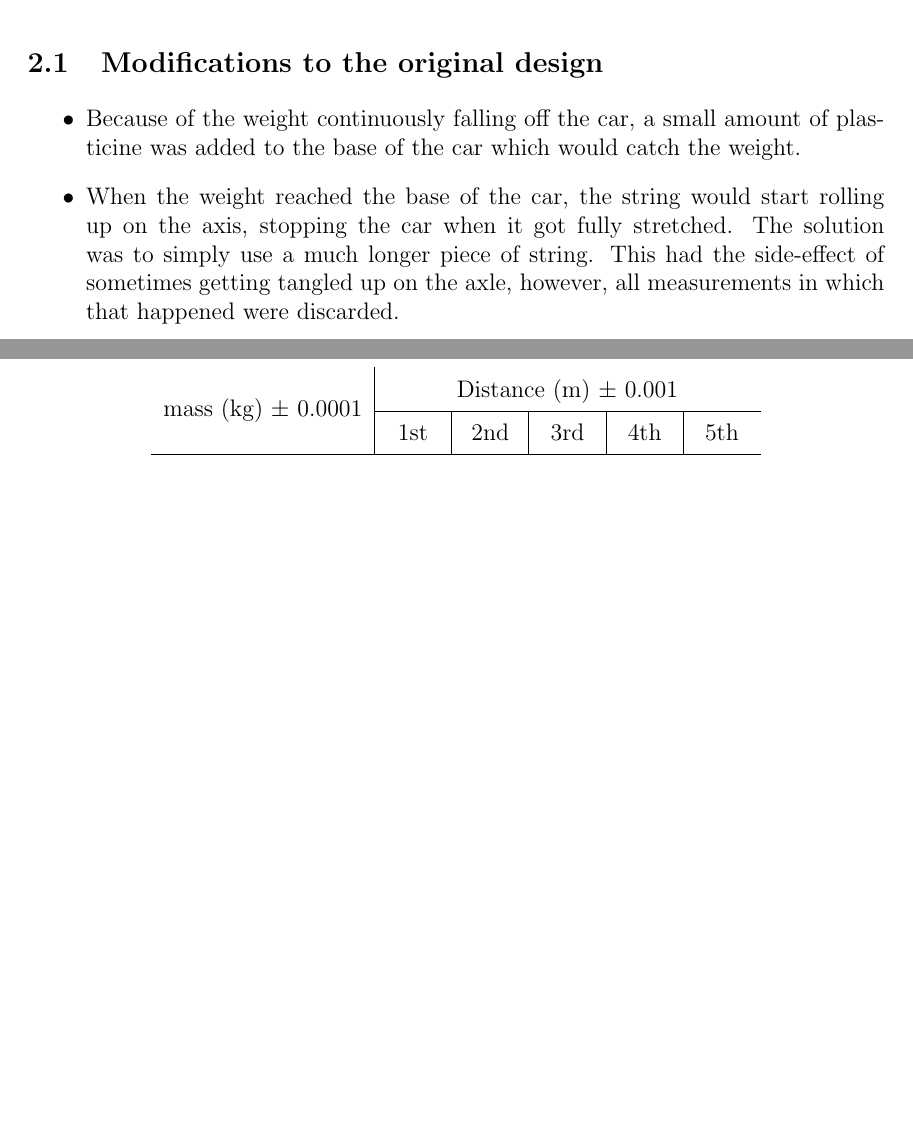
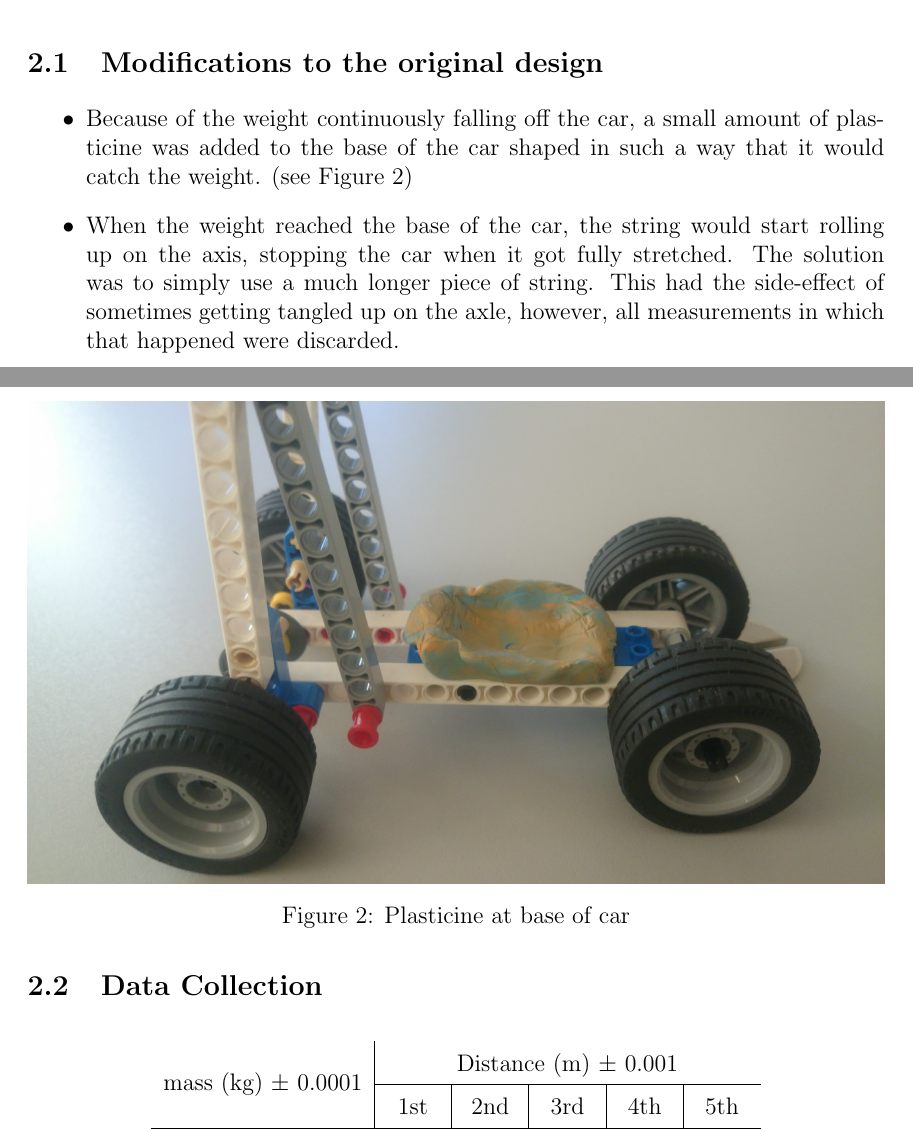
Before and after one commit to mpardalos/Physics-Investigation, a LaTeX document (investigation.tex): two parts of pages 6 and 7 of 9 before the commit and two parts of pages 6 and 7 of 10 after it, joined at a grey line, cut so that both start at the same text, the shorter picture padded with empty space. Compiled offline with pdfLaTeX.

Commit message:
Add photo for plasticine at the base of the car

```diff
--- a/investigation.tex
+++ b/investigation.tex
@@ -196,7 +196,14 @@ so they are presented in \autoref{table:car_measurements}:
 
 \begin{itemize}
     \item Because of the weight continuously falling off the car, a small amount of
-        plasticine was added to the base of the car which would catch the weight.
+        plasticine was added to the base of the car shaped in such a way that it would catch
+        the weight. (see \autoref{fig:car_base})
+        \begin{figure}
+            \centering
+            \includegraphics[width=\textwidth]{photo_base.jpg}
+            \caption{Plasticine at base of car}
+            \label{fig:car_base}
+        \end{figure}
 
     \item When the weight reached the base of the car, the string would start rolling up on
         the axis, stopping the car when it got fully stretched. The solution was to simply
```
